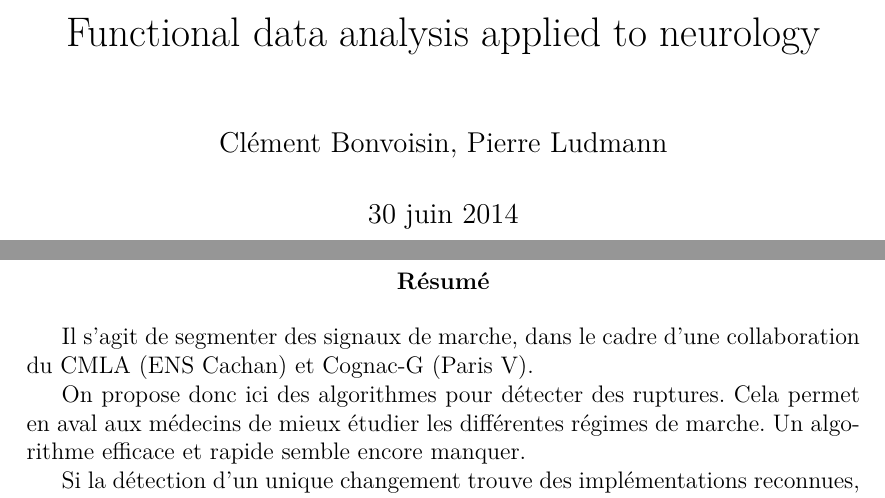
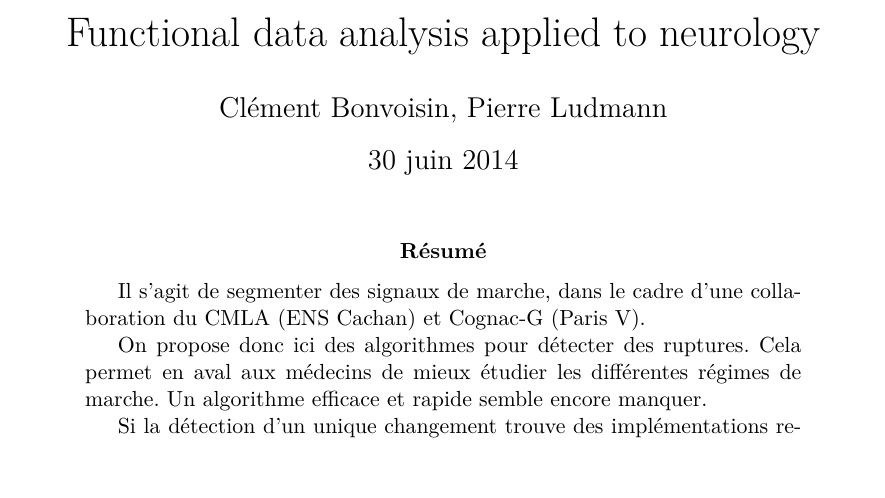
Before and after one commit to pludmann/neuro-seg, a LaTeX document (Rapport/Rapport.tex): two parts of pages 1 and 2 of 9 before the commit and part of page 1 of 8 after it, the two joined at a grey line, cut so that both start at the same text, the shorter picture padded with empty space. Compiled offline with pdfLaTeX.

Commit message:
Merge titlepage and abstract

```diff
--- a/Rapport/Rapport.tex
+++ b/Rapport/Rapport.tex
@@ -1,4 +1,4 @@
-\documentclass[french,12pt]{report}
+\documentclass[french,12pt,notitlepage]{report}
 \usepackage[utf8]{inputenc}
 \usepackage[T1]{fontenc}
 \usepackage{lmodern}
```
